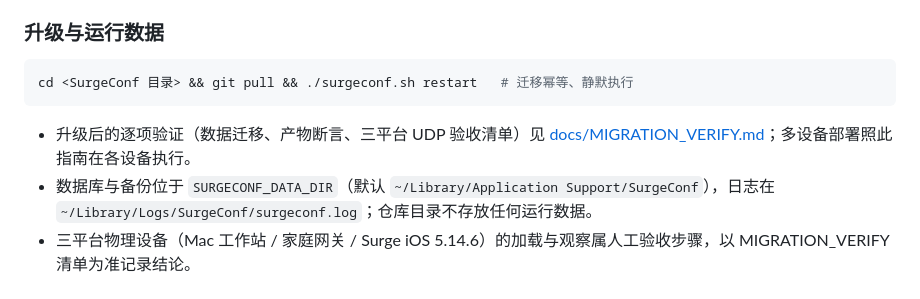
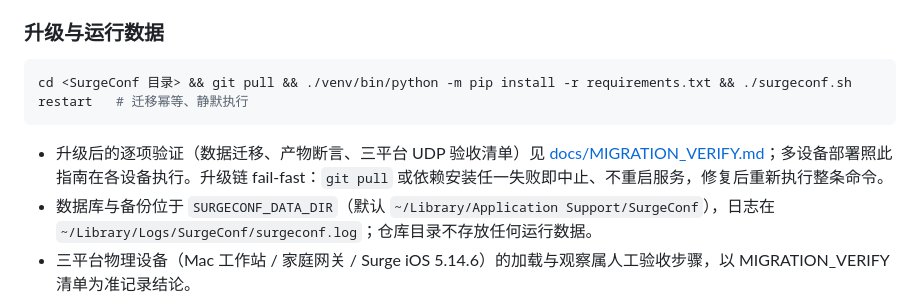
Before and after one commit to arcangelw/SurgeConf, a Markdown page: README.md, the part around the change. GitHub-like rendering.

````diff
--- a/README.md
+++ b/README.md
@@ -178,10 +178,10 @@ SURGE_HOST=0.0.0.0 ./surgeconf.sh enable   # plist 固化局域网监听
 ### 升级与运行数据
 
 ```bash
-cd <SurgeConf 目录> && git pull && ./surgeconf.sh restart   # 迁移幂等、静默执行
+cd <SurgeConf 目录> && git pull && ./venv/bin/python -m pip install -r requirements.txt && ./surgeconf.sh restart   # 迁移幂等、静默执行
 ```
 
-- 升级后的逐项验证（数据迁移、产物断言、三平台 UDP 验收清单）见 [docs/MIGRATION_VERIFY.md](docs/MIGRATION_VERIFY.md)；多设备部署照此指南在各设备执行。
+- 升级后的逐项验证（数据迁移、产物断言、三平台 UDP 验收清单）见 [docs/MIGRATION_VERIFY.md](docs/MIGRATION_VERIFY.md)；多设备部署照此指南在各设备执行。升级链 fail-fast：`git pull` 或依赖安装任一失败即中止、不重启服务，修复后重新执行整条命令。
 - 数据库与备份位于 `SURGECONF_DATA_DIR`（默认 `~/Library/Application Support/SurgeConf`），日志在 `~/Library/Logs/SurgeConf/surgeconf.log`；仓库目录不存放任何运行数据。
 - 三平台物理设备（Mac 工作站 / 家庭网关 / Surge iOS 5.14.6）的加载与观察属人工验收步骤，以 MIGRATION_VERIFY 清单为准记录结论。
 
````
Also changed, not shown: docs/HANDOVER.md (+1 -1 lines), docs/MIGRATION_VERIFY.md (+14 -12 lines).
